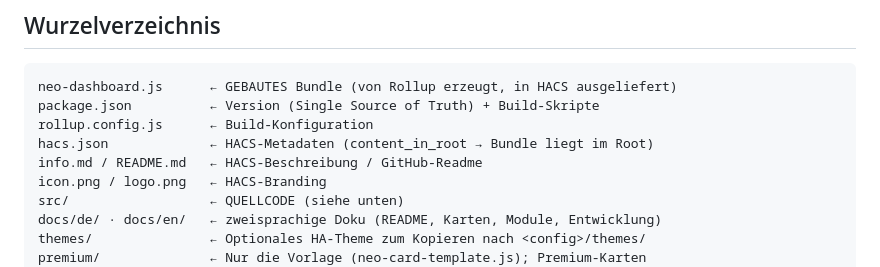
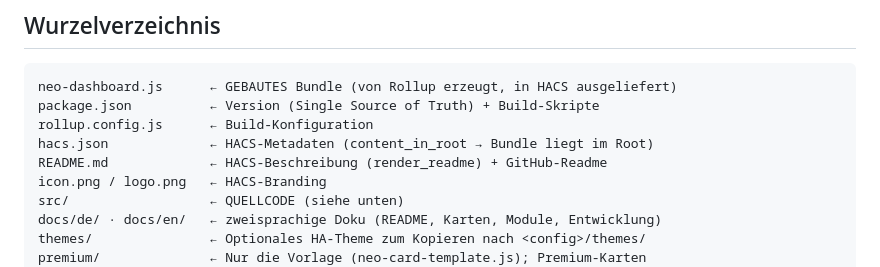
Before and after one commit to bkstudy2025/neo-dashboard-kit, a Markdown page: STRUCTURE.md, the part around the change. Rendered like a GitHub page.

```diff
--- a/STRUCTURE.md
+++ b/STRUCTURE.md
@@ -19,7 +19,7 @@ neo-dashboard.js      ← GEBAUTES Bundle (von Rollup erzeugt, in HACS ausgelief
 package.json          ← Version (Single Source of Truth) + Build-Skripte
 rollup.config.js      ← Build-Konfiguration
 hacs.json             ← HACS-Metadaten (content_in_root → Bundle liegt im Root)
-info.md / README.md   ← HACS-Beschreibung / GitHub-Readme
+README.md             ← HACS-Beschreibung (render_readme) + GitHub-Readme
 icon.png / logo.png   ← HACS-Branding
 src/                  ← QUELLCODE (siehe unten)
 docs/de/ · docs/en/   ← zweisprachige Doku (README, Karten, Module, Entwicklung)
```
Also changed, not shown: info.md (deleted, +0 -28 lines).
